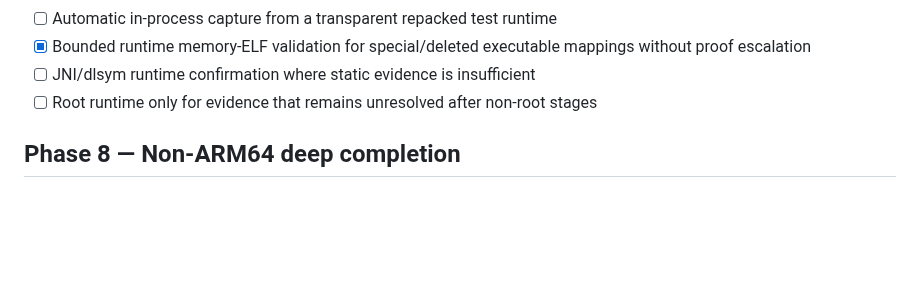
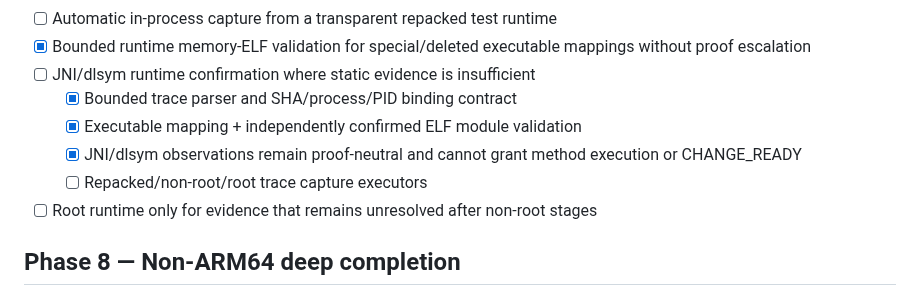
Before and after one commit to Ffenuss/ModKit, a Markdown page: docs/ROADMAP.md, the part around the change. Drawn GitHub-style; blank space fills up the shorter version.

Commit message:
docs: record JNI dlsym validation contract state

```diff
--- a/docs/ROADMAP.md
+++ b/docs/ROADMAP.md
@@ -122,6 +122,10 @@ Status: **ACTIVE**
 - [ ] Automatic in-process capture from a transparent repacked test runtime
 - [x] Bounded runtime memory-ELF validation for special/deleted executable mappings without proof escalation
 - [ ] JNI/dlsym runtime confirmation where static evidence is insufficient
+  - [x] Bounded trace parser and SHA/process/PID binding contract
+  - [x] Executable mapping + independently confirmed ELF module validation
+  - [x] JNI/dlsym observations remain proof-neutral and cannot grant method execution or CHANGE_READY
+  - [ ] Repacked/non-root/root trace capture executors
 - [ ] Root runtime only for evidence that remains unresolved after non-root stages
 
 ## Phase 8 — Non-ARM64 deep completion
```
